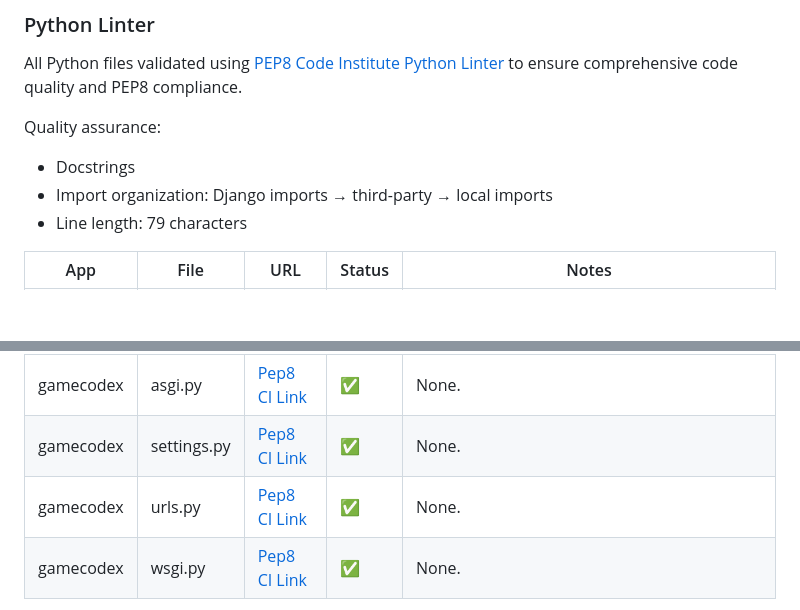
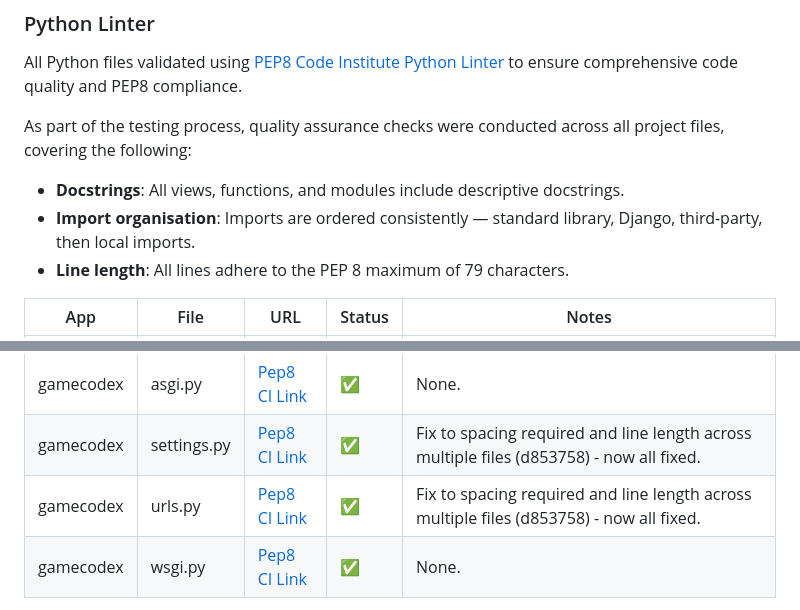
Before and after one commit to louisfjames/gamecodex, a Markdown page: TESTING.md, 2 parts joined by grey strips. Rendered like a GitHub page; blank space fills up the shorter version.

Commit message:
docs: finishing detail in python linter section of testing.md

```diff
--- a/TESTING.md
+++ b/TESTING.md
@@ -285,10 +285,10 @@ The following two errors were highlighted and fixed under commit 3ef2cbb:
 ### Python Linter
 All Python files validated using [PEP8 Code Institute Python Linter](https://pep8ci.herokuapp.com/) to ensure comprehensive code quality and PEP8 compliance.
 
-Quality assurance:
-- Docstrings
-- Import organization: Django imports → third-party → local imports
-- Line length: 79 characters
+As part of the testing process, quality assurance checks were conducted across all project files, covering the following:
+- **Docstrings**: All views, functions, and modules include descriptive docstrings.
+- **Import organisation**: Imports are ordered consistently — standard library, Django, third-party, then local imports.
+- **Line length**: All lines adhere to the PEP 8 maximum of 79 characters.
 
 | App | File | URL | Status | Notes |
 |----|----|----|----|----|
@@ -311,8 +311,8 @@ Quality assurance:
 | profiles | urls.py | [Pep8 CI Link](https://pep8ci.herokuapp.com/https://raw.githubusercontent.com/louisfjames/gamecodex/refs/heads/main/profiles/urls.py) | ✅ | None. |
 | profiles | views.py | [Pep8 CI Link](https://pep8ci.herokuapp.com/https://raw.githubusercontent.com/louisfjames/gamecodex/refs/heads/main/profiles/views.py) | ✅ | Fix to spacing required and line length across multiple functions (4725faa, 9acff50, 14ca59a & 16313be) - now all fixed.|
 | gamecodex | asgi.py | [Pep8 CI Link](https://pep8ci.herokuapp.com/https://raw.githubusercontent.com/louisfjames/gamecodex/refs/heads/main/gamecodex/asgi.py) | ✅ | None.|
-| gamecodex | settings.py | [Pep8 CI Link](#) | ✅ | None.|
-| gamecodex | urls.py | [Pep8 CI Link](https://pep8ci.herokuapp.com/https://raw.githubusercontent.com/louisfjames/gamecodex/refs/heads/main/gamecodex/urls.py) | ✅ | None.|
+| gamecodex | settings.py | [Pep8 CI Link](https://pep8ci.herokuapp.com/https://raw.githubusercontent.com/louisfjames/gamecodex/refs/heads/main/gamecodex/settings.py) | ✅ | Fix to spacing required and line length across multiple files (d853758) - now all fixed. |
+| gamecodex | urls.py | [Pep8 CI Link](https://pep8ci.herokuapp.com/https://raw.githubusercontent.com/louisfjames/gamecodex/refs/heads/main/gamecodex/urls.py) | ✅ | Fix to spacing required and line length across multiple files (d853758) - now all fixed.|
 | gamecodex | wsgi.py | [Pep8 CI Link](https://pep8ci.herokuapp.com/https://raw.githubusercontent.com/louisfjames/gamecodex/refs/heads/main/gamecodex/wsgi.py) | ✅ | None.|
 
 MUST UPDATE THIS AFTER THE AUTOMATED TESTING IN DJANGO IS COMPLETE
```
